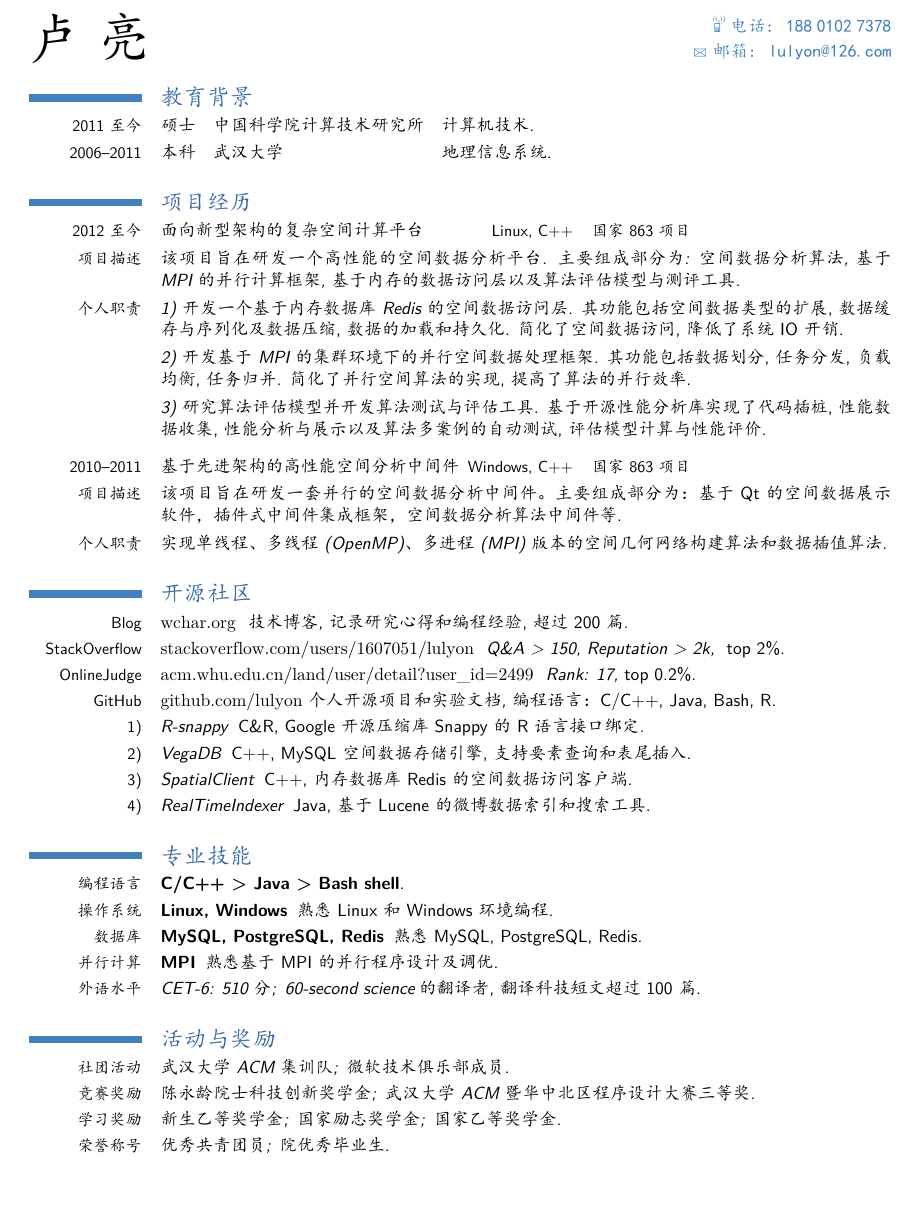
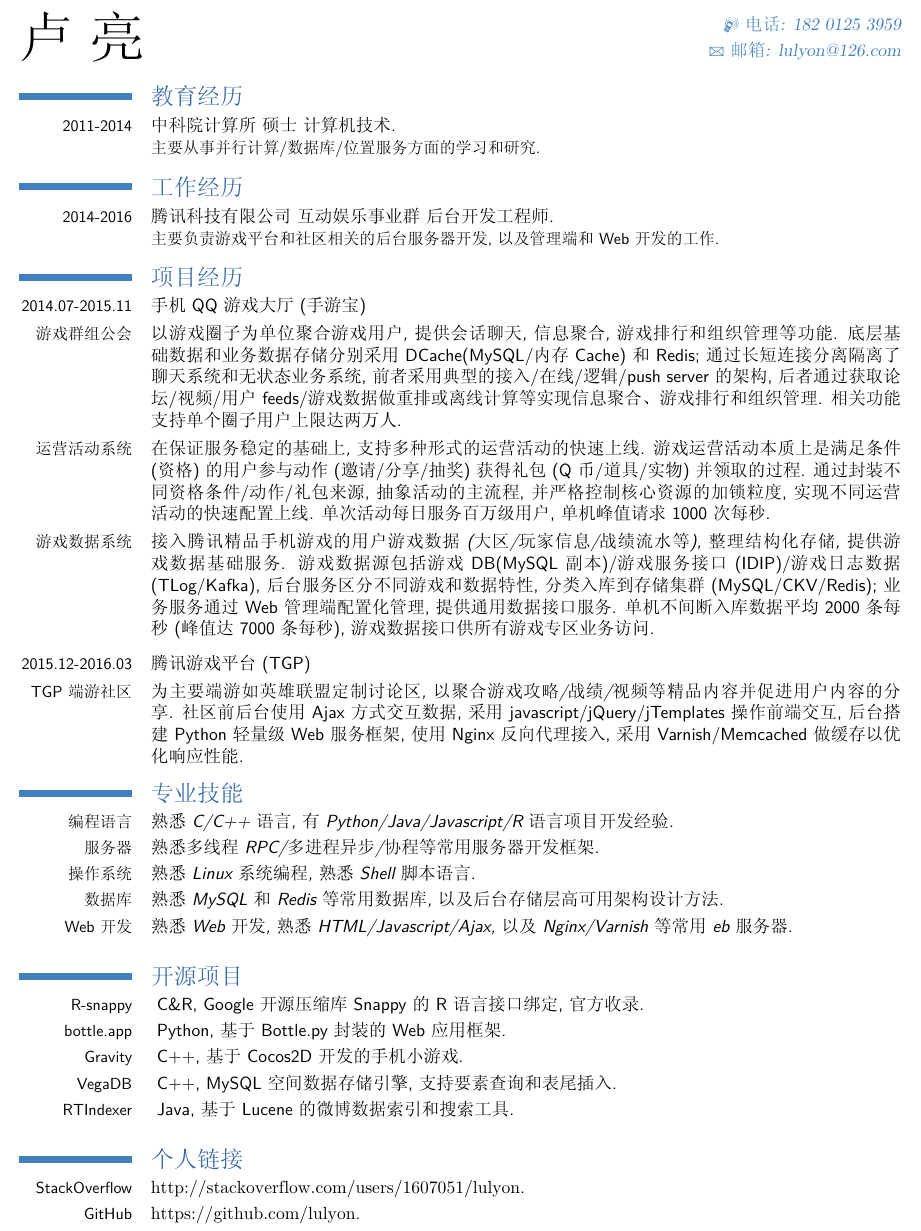
Before and after one commit to lulyon/tex-cv, a LaTeX CV (luliang-cn.tex): part of the page, cut so that both start at the same text, the shorter picture padded with empty space. The pictures show the PDF file luliang-cn.pdf that the author committed with the source.

Commit message:
update cn resume

```diff
--- a/luliang-cn.tex
+++ b/luliang-cn.tex
@@ -40,7 +40,7 @@
 \familyname{亮}
 \title{}               % optional, remove the line if not wanted
 
-\mobile{电话: 188~0102~7378}                    % optional, remove the line if not wanted
+\mobile{电话: 182~0125~3959}                    % optional, remove the line if not wanted
 \email{邮箱: lulyon@126.com}                      % optional, remove the line if not wanted
 %% \quote{\small{``Do what you fear, and the death of fear is certain.''\\-- Anthony Robbins}}
 
@@ -60,52 +60,48 @@
     \ifx#6\else{\newline{}\begin{minipage}[t]{\linewidth}\small#6\end{minipage}}\fi
     }}%
 
-\section{教育背景}
-\cventry{2011至今}{硕士}{~~~~~~中国科学院计算技术研究所}{~~~~~~计算机技术}{}{}
-\cventry{2006--2011}{本科}{~~~~~~武汉大学~~~~~~~~~~~~~~~~~~~~~~~~~~~~~~~~}{~~~~~~地理信息系统}{}{}
+
+\section{教育经历}
+\cventry{2011-2014}{中科院计算所}{硕士}{}{计算机技术}{主要从事并行计算/数据库/位置服务方面的学习和研究.}
+
+\section{工作经历}
+\cventry{2014-2016}{腾讯科技有限公司}{互动娱乐事业群}{}{后台开发工程师}{主要负责游戏平台和社区相关的后台服务器开发,以及管理端和Web开发的工作.}
 
 \section{项目经历}
 \renewcommand{\baselinestretch}{1.2}
 %\renewcommand{\baselinestretch}{0.1}
-\cvcomputer{2012至今}{面向新型架构的复杂空间计算平台}{Linux, C++}{国家863项目}{}{}
-\cventry{项目描述}{}{该项目旨在研发一个高性能的空间数据分析平台. 主要组成部分为: 空间数据分析算法, 基于MPI的并行计算框架, 基于内存的数据访问层以及算法评估模型与测评工具}{}{}{}
-\cventry{个人职责}{}{1) 开发一个基于内存数据库Redis的空间数据访问层.}{其功能包括空间数据类型的扩展, 数据缓存与序列化及数据压缩, 数据的加载和持久化.}{简化了空间数据访问, 降低了系统IO开销}{}
-\cventry{}{}{2) 开发基于MPI的集群环境下的并行空间数据处理框架.}{其功能包括数据划分, 任务分发, 负载均衡, 任务归并.}{简化了并行空间算法的实现, 提高了算法的并行效率}{}
-\cventry{}{}{3) 研究算法评估模型并开发算法测试与评估工具.}{基于开源性能分析库实现了代码插桩, 性能数据收集, 性能分析与展示以及算法多案例的自动测试, 评估模型计算与性能评价}{}{}
+\cvcomputer{2014.07-2015.11}{手机QQ游戏大厅(手游宝)}{}{}{}{}
+\cventry{游戏群组公会}{}{以游戏圈子为单位聚合游戏用户,提供会话聊天,信息聚合,游戏排行和组织管理等功能.}{底层基础数据和业务数据存储分别采用DCache(MySQL/内存Cache)和Redis;通过长短连接分离隔离了聊天系统和无状态业务系统,前者采用典型的接入/在线/逻辑/push server的架构,后者通过获取论坛/视频/用户feeds/游戏数据做重排或离线计算等实现信息聚合、游戏排行和组织管理.}{相关功能支持单个圈子用户上限达两万人}{}
+\cventry{运营活动系统}{}{在保证服务稳定的基础上,支持多种形式的运营活动的快速上线.}{游戏运营活动本质上是满足条件(资格)的用户参与动作(邀请/分享/抽奖)获得礼包(Q币/道具/实物)并领取的过程. 通过封装不同资格条件/动作/礼包来源,抽象活动的主流程,并严格控制核心资源的加锁粒度,实现不同运营活动的快速配置上线.}{单次活动每日服务百万级用户,单机峰值请求1000次每秒}{}
+\cventry{游戏数据系统}{}{接入腾讯精品手机游戏的用户游戏数据(大区/玩家信息/战绩流水等),整理结构化存储,提供游戏数据基础服务.}{游戏数据源包括游戏DB(MySQL副本)/游戏服务接口(IDIP)/游戏日志数据(TLog/Kafka),后台服务区分不同游戏和数据特性,分类入库到存储集群(MySQL/CKV/Redis);业务服务通过Web管理端配置化管理,提供通用数据接口服务.}{单机不间断入库数据平均2000条每秒(峰值达7000条每秒), 游戏数据接口供所有游戏专区业务访问}{}
 
 %\vspace*{0.01\baselineskip}
 
-\cvcomputer{2010--2011}{基于先进架构的高性能空间分析中间件}{Windows, C++}{国家863项目}{}{}
-\cventry{项目描述}{}{}{该项目旨在研发一套并行的空间数据分析中间件。主要组成部分为：基于Qt的空间数据展示软件，插件式中间件集成框架，空间数据分析算法中间件等}{}{}
-\cventry{个人职责}{}{实现单线程、多线程(OpenMP)、多进程(MPI)版本的空间几何网络构建算法和数据插值算法}{}{}{}
+\cvcomputer{2015.12-2016.03}{腾讯游戏平台(TGP)}{}{}{}{}
+\cventry{TGP端游社区}{}{为主要端游如英雄联盟定制讨论区,以聚合游戏攻略/战绩/视频等精品内容并促进用户内容的分享.}{社区前后台使用Ajax方式交互数据,采用javascript/jQuery/jTemplates操作前端交互,后台搭建Python轻量级Web服务框架,使用Nginx反向代理接入,采用Varnish/Memcached做缓存以优化响应性能}{}{}
 
 %\renewcommand{\baselinestretch}{1.0}
 
-
-\section{开源社区}
-\cventry{Blog}         {\url{wchar.org} }{技术博客,}{记录研究心得和编程经验,}{超过200篇}{}
-\cventry{StackOverflow}{\url{stackoverflow.com/users/1607051/lulyon} }{Q\&A > 150, Reputation > 2k, }{top 2\%}{}{}
-\cventry{OnlineJudge}  {\url{acm.whu.edu.cn/land/user/detail?user_id=2499} }{Rank: 17,}{top 0.2\%}{}{}
-\cventry{GitHub}       {\url{github.com/lulyon}}{个人开源项目和实验文档,}{编程语言：C/C++, Java, Bash, R}{}{}
-\cventry{1)}{}{R-snappy}{~C\&R,}{Google开源压缩库Snappy的R语言接口绑定}{}
-\cventry{2)}{}{VegaDB}{~C++,}{MySQL空间数据存储引擎,支持要素查询和表尾插入}{}
-\cventry{3)}{}{SpatialClient}{~C++,}{内存数据库Redis的空间数据访问客户端}{}
-\cventry{4)}{}{RealTimeIndexer}{~Java,}{基于Lucene的微博数据索引和搜索工具}{}
-
 \section{专业技能}
-\cventry{编程语言}{C/C++ > Java > Bash shell}{}{}{}{}
-\cventry{操作系统}{Linux, Windows}{~~~~熟悉Linux和Windows环境编程}{}{}{}
-\cventry{数据库}{MySQL, PostgreSQL, Redis}{~~~~熟悉MySQL, PostgreSQL, Redis}{}{}{}
-\cventry{并行计算}{MPI}{~~~~熟悉基于MPI的并行程序设计及调优}{}{}{}
-\cventry{外语水平}{}{CET-6: 510分;~~60-second science~的翻译者,}{~~翻译科技短文超过100篇}{}{}
+\cventry{编程语言}{}{熟悉C/C++语言,有Python/Java/Javascript/R语言项目开发经验}{}{}{}
+\cventry{服务器}{}{熟悉多线程RPC/多进程异步/协程等常用服务器开发框架}{}{}{}
+\cventry{操作系统}{}{熟悉Linux系统编程,熟悉Shell脚本语言}{}{}{}
+\cventry{数据库}{}{熟悉MySQL和Redis等常用数据库,以及后台存储层高可用架构设计方法}{}{}{}
+\cventry{Web开发}{}{熟悉Web开发,熟悉HTML/Javascript/Ajax,以及Nginx/Varnish等常用eb服务器}{}{}{}
 
 
+\section{开源项目}
+\cventry{R-snappy}{}{}{~C\&R,}{Google开源压缩库Snappy的R语言接口绑定,官方收录}{}
+\cventry{bottle.app}{}{}{~Python,}{基于Bottle.py封装的Web应用框架}{}
+\cventry{Gravity}{}{}{~C++,}{基于Cocos2D开发的手机小游戏}{}
+\cventry{VegaDB}{}{}{~C++,}{MySQL空间数据存储引擎,支持要素查询和表尾插入}{}
+\cventry{RTIndexer}{}{}{~Java,}{基于Lucene的微博数据索引和搜索工具}{}
 
-\section{活动与奖励}
-\cventry{社团活动}{}{武汉大学ACM集训队;~~微软技术俱乐部成员}{}{}{}
-\cventry{竞赛奖励}{}{陈永龄院士科技创新奖学金;~~武汉大学ACM暨华中北区程序设计大赛三等奖}{}{}{}
-\cventry{学习奖励}{}{新生乙等奖学金;~~国家励志奖学金;~~国家乙等奖学金}{}{}{}
-\cventry{荣誉称号}{}{优秀共青团员;~~院优秀毕业生}{}{}{}
+\section{个人链接}
+\cventry{StackOverflow}{\url{http://stackoverflow.com/users/1607051/lulyon}}{}{}{}{}
+\cventry{GitHub}       {\url{https://github.com/lulyon}}{}{}{}{}
+
+
 \closesection{}                   % needed to renewcommands
 
 \end{document}
```
Also changed, not shown: luliang-cn.pdf, luliang-cn.tex (12 more changed lines).
